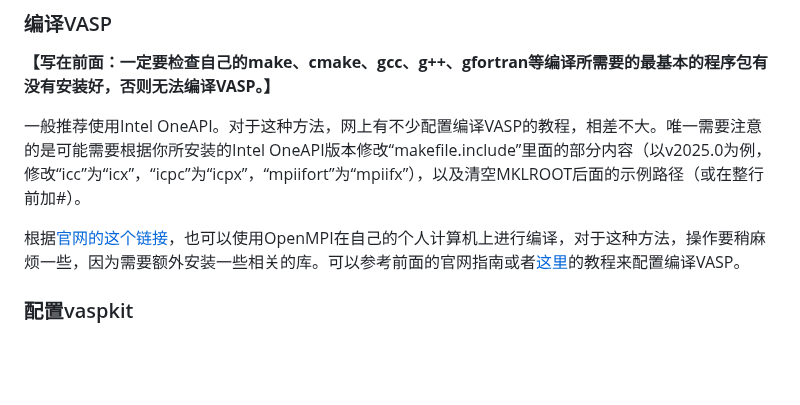
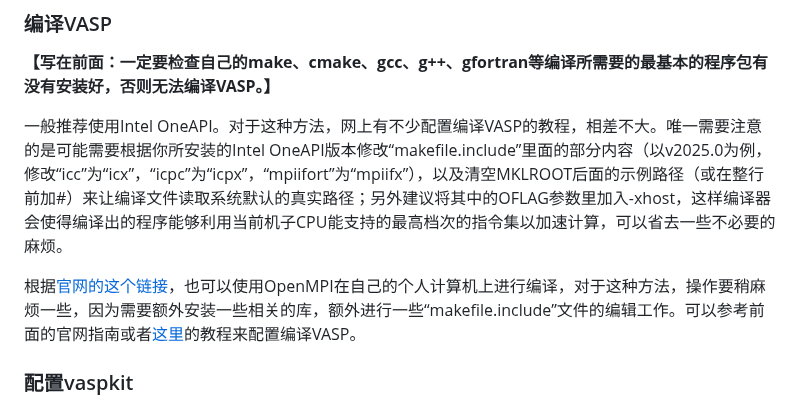
Before and after one commit to Growl1234/growl1234.github.io, a Markdown page: 计算化学应用与软件指南/配置VASP/README.md, the part around the change. GitHub-like rendering; blank space fills up the shorter version.

```diff
--- a/计算化学应用与软件指南/配置VASP/README.md
+++ b/计算化学应用与软件指南/配置VASP/README.md
@@ -4,9 +4,9 @@
 
 **【写在前面：一定要检查自己的make、cmake、gcc、g++、gfortran等编译所需要的最基本的程序包有没有安装好，否则无法编译VASP。】**
 
-一般推荐使用Intel OneAPI。对于这种方法，网上有不少配置编译VASP的教程，相差不大。唯一需要注意的是可能需要根据你所安装的Intel OneAPI版本修改“makefile.include”里面的部分内容（以v2025.0为例，修改“icc”为“icx”，“icpc”为“icpx”，“mpiifort”为“mpiifx”），以及清空MKLROOT后面的示例路径（或在整行前加#）。
+一般推荐使用Intel OneAPI。对于这种方法，网上有不少配置编译VASP的教程，相差不大。唯一需要注意的是可能需要根据你所安装的Intel OneAPI版本修改“makefile.include”里面的部分内容（以v2025.0为例，修改“icc”为“icx”，“icpc”为“icpx”，“mpiifort”为“mpiifx”），以及清空MKLROOT后面的示例路径（或在整行前加#）来让编译文件读取系统默认的真实路径；另外建议将其中的OFLAG参数里加入-xhost，这样编译器会使得编译出的程序能够利用当前机子CPU能支持的最高档次的指令集以加速计算，可以省去一些不必要的麻烦。
 
-根据[官网的这个链接](https://www.vasp.at/wiki/index.php/Personal_computer_installation)，也可以使用OpenMPI在自己的个人计算机上进行编译，对于这种方法，操作要稍麻烦一些，因为需要额外安装一些相关的库。可以参考前面的官网指南或者[这里](https://implant.fs.cvut.cz/vasp-compilation/)的教程来配置编译VASP。
+根据[官网的这个链接](https://www.vasp.at/wiki/index.php/Personal_computer_installation)，也可以使用OpenMPI在自己的个人计算机上进行编译，对于这种方法，操作要稍麻烦一些，因为需要额外安装一些相关的库，额外进行一些“makefile.include”文件的编辑工作。可以参考前面的官网指南或者[这里](https://implant.fs.cvut.cz/vasp-compilation/)的教程来配置编译VASP。
 
 ### 配置vaspkit
 
```
